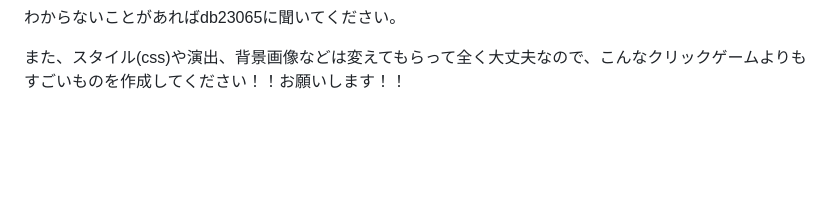
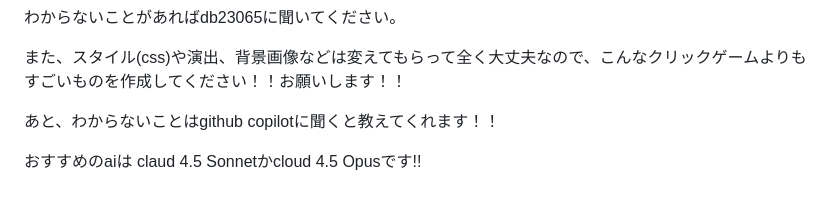
Before and after one commit to sawa0103/welcomEvent2026-client, a Markdown page: README.md, the part around the change. Rendered like a GitHub page; blank space fills up the shorter version.

Commit message:
Update README with AI tool recommendations
Added suggestions for AI tools and encouraged creativity.

```diff
--- a/README.md
+++ b/README.md
@@ -109,3 +109,7 @@ dataは画像などをいれるファイルです。
 わからないことがあればdb23065に聞いてください。
 
 また、スタイル(css)や演出、背景画像などは変えてもらって全く大丈夫なので、こんなクリックゲームよりもすごいものを作成してください！！お願いします！！
+
+あと、わからないことはgithub copilotに聞くと教えてくれます！！
+
+おすすめのaiは claud 4.5 Sonnetかcloud 4.5 Opusです!!
```
